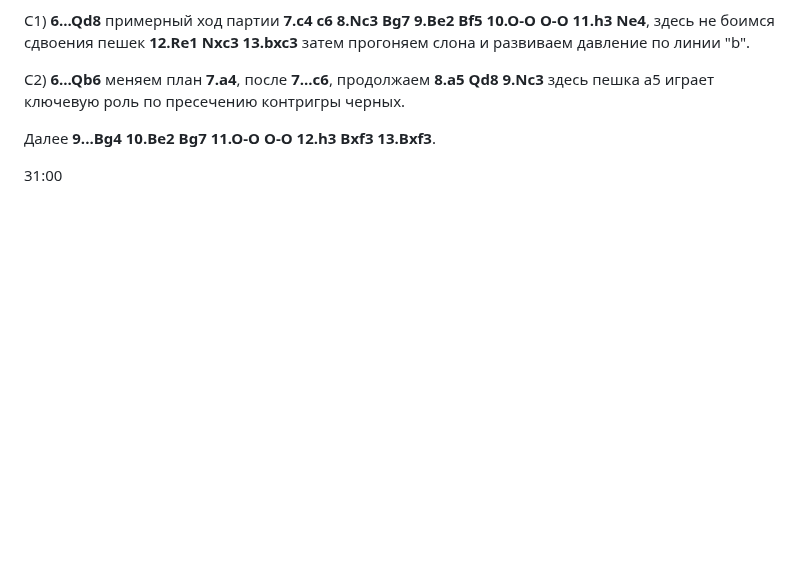
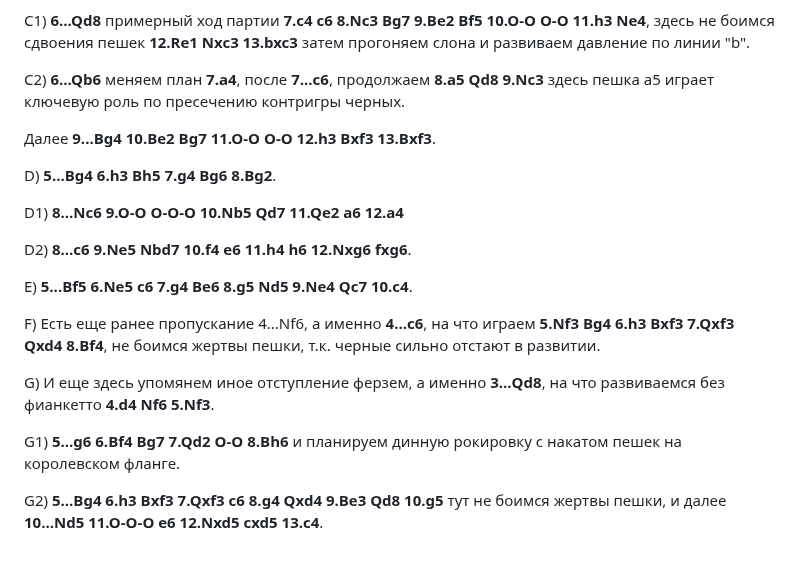
Before and after one commit to adloky/smalls, a Markdown page: scandi-levitov.md, the part around the change. Rendered like a GitHub page; blank space fills up the shorter version.

Commit message:
scandi-levitov

```diff
--- a/scandi-levitov.md
+++ b/scandi-levitov.md
@@ -58,4 +58,18 @@ C2) **6...Qb6** меняем план **7.a4**, после **7...c6**, прод
 
 Далее **9...Bg4 10.Be2 Bg7 11.O-O O-O 12.h3 Bxf3 13.Bxf3**.
 
-31:00
+D) **5...Bg4 6.h3 Bh5 7.g4 Bg6 8.Bg2**.
+
+D1) **8...Nc6 9.O-O O-O-O 10.Nb5 Qd7 11.Qe2 a6 12.a4**
+
+D2) **8...c6 9.Ne5 Nbd7 10.f4 e6 11.h4 h6 12.Nxg6 fxg6**.
+
+E) **5...Bf5 6.Ne5 c6 7.g4 Be6 8.g5 Nd5 9.Ne4 Qc7 10.c4**.
+
+F) Есть еще ранее пропускание 4...Nf6, а именно **4...c6**, на что играем **5.Nf3 Bg4 6.h3 Bxf3 7.Qxf3 Qxd4 8.Bf4**, не боимся жертвы пешки, т.к. черные сильно отстают в развитии.
+
+G) И еще здесь упомянем иное отступление ферзем, а именно **3...Qd8**, на что развиваемся без фианкетто **4.d4 Nf6 5.Nf3**.
+
+G1) **5...g6 6.Bf4 Bg7 7.Qd2 O-O 8.Bh6** и планируем динную рокировку с накатом пешек на королевском фланге.
+
+G2) **5...Bg4 6.h3 Bxf3 7.Qxf3 c6 8.g4 Qxd4 9.Be3 Qd8 10.g5** тут не боимся жертвы пешки, и далее **10...Nd5 11.O-O-O e6 12.Nxd5 cxd5 13.c4**.
```
